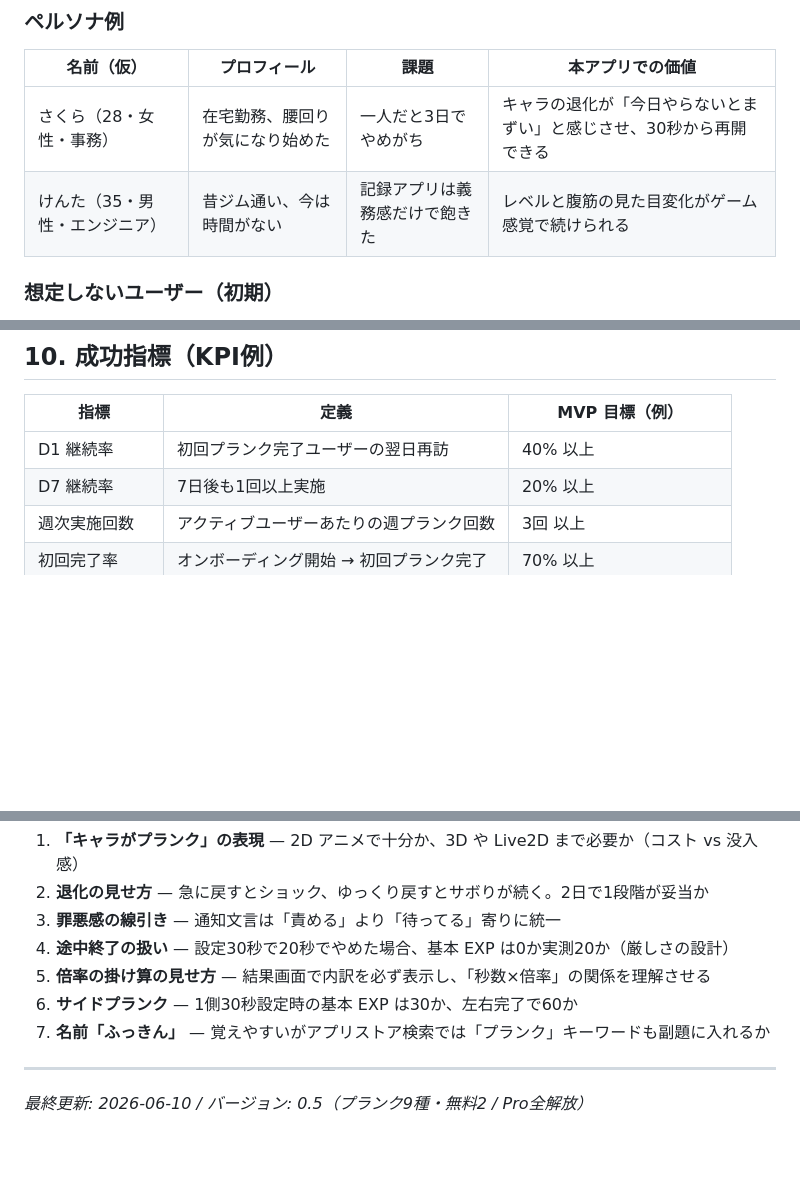
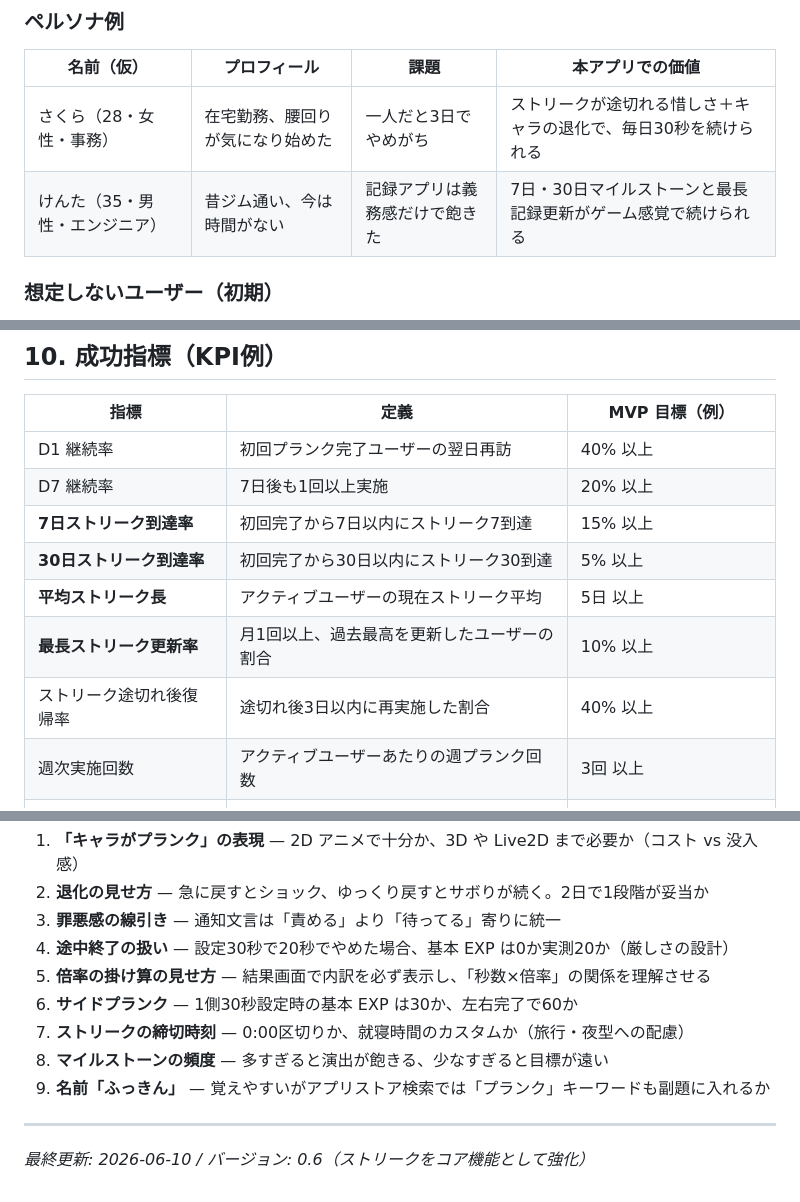
Before and after one commit to hakuchan-karityhi/fukkinApp, a Markdown page: 01-design/01-kikaku.md, 3 parts joined by grey strips. GitHub-like rendering; blank space fills up the shorter version.

```diff
--- a/01-design/01-kikaku.md
+++ b/01-design/01-kikaku.md
@@ -70,8 +70,8 @@
 
 | 名前（仮） | プロフィール | 課題 | 本アプリでの価値 |
 |------------|--------------|------|------------------|
-| さくら（28・女性・事務） | 在宅勤務、腰回りが気になり始めた | 一人だと3日でやめがち | キャラの退化が「今日やらないとまずい」と感じさせ、30秒から再開できる |
-| けんた（35・男性・エンジニア） | 昔ジム通い、今は時間がない | 記録アプリは義務感だけで飽きた | レベルと腹筋の見た目変化がゲーム感覚で続けられる |
+| さくら（28・女性・事務） | 在宅勤務、腰回りが気になり始めた | 一人だと3日でやめがち | ストリークが途切れる惜しさ＋キャラの退化で、毎日30秒を続けられる |
+| けんた（35・男性・エンジニア） | 昔ジム通い、今は時間がない | 記録アプリは義務感だけで飽きた | 7日・30日マイルストーンと最長記録更新がゲーム感覚で続けられる |
 
 ### 想定しないユーザー（初期）
 
@@ -445,6 +483,11 @@ Pro（ふっきん Plus）
 |------|------|----------------|
 | D1 継続率 | 初回プランク完了ユーザーの翌日再訪 | 40% 以上 |
 | D7 継続率 | 7日後も1回以上実施 | 20% 以上 |
+| **7日ストリーク到達率** | 初回完了から7日以内にストリーク7到達 | 15% 以上 |
+| **30日ストリーク到達率** | 初回完了から30日以内にストリーク30到達 | 5% 以上 |
+| **平均ストリーク長** | アクティブユーザーの現在ストリーク平均 | 5日 以上 |
+| **最長ストリーク更新率** | 月1回以上、過去最高を更新したユーザーの割合 | 10% 以上 |
+| ストリーク途切れ後復帰率 | 途切れ後3日以内に再実施した割合 | 40% 以上 |
 | 週次実施回数 | アクティブユーザーあたりの週プランク回数 | 3回 以上 |
 | 初回完了率 | オンボーディング開始 → 初回プランク完了 | 70% 以上 |
 | 退化後復帰率 | EXP 減少後7日以内に再実施した割合 | 30% 以上 |
@@ -521,8 +566,10 @@ Pro（ふっきん Plus）
 4. **途中終了の扱い** — 設定30秒で20秒でやめた場合、基本 EXP は0か実測20か（厳しさの設計）
 5. **倍率の掛け算の見せ方** — 結果画面で内訳を必ず表示し、「秒数×倍率」の関係を理解させる
 6. **サイドプランク** — 1側30秒設定時の基本 EXP は30か、左右完了で60か
-7. **名前「ふっきん」** — 覚えやすいがアプリストア検索では「プランク」キーワードも副題に入れるか
+7. **ストリークの締切時刻** — 0:00区切りか、就寝時間のカスタムか（旅行・夜型への配慮）
+8. **マイルストーンの頻度** — 多すぎると演出が飽きる、少なすぎると目標が遠い
+9. **名前「ふっきん」** — 覚えやすいがアプリストア検索では「プランク」キーワードも副題に入れるか
 
 ---
 
-*最終更新: 2026-06-10 / バージョン: 0.5（プランク9種・無料2 / Pro全解放）*
+*最終更新: 2026-06-10 / バージョン: 0.6（ストリークをコア機能として強化）*
```
Also changed, not shown: other parts of 01-design/01-kikaku.md (+60 -20 lines).
